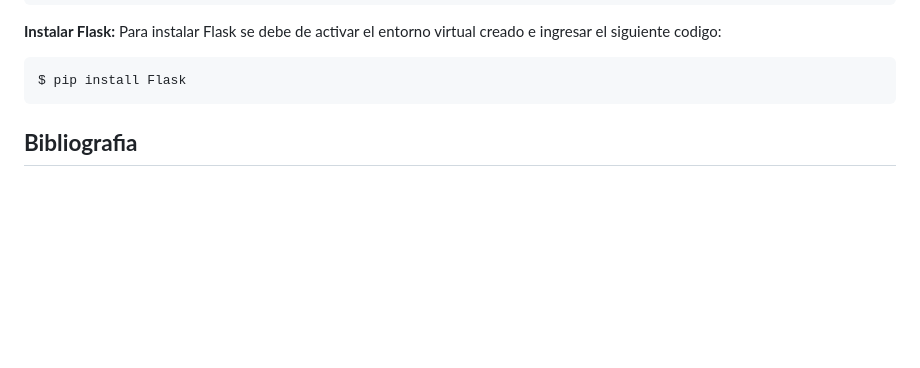
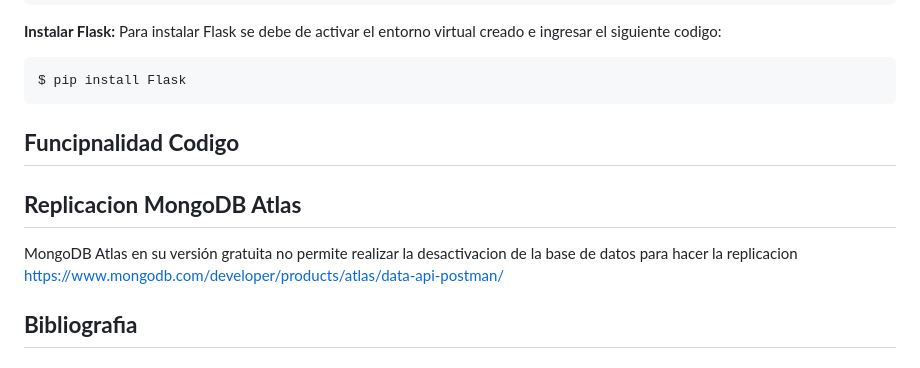
Before and after one commit to BrayanZuluaga/CRUD-con-Python-Flask-MongoDB-y-RESTful-API, a Markdown page: README.md, the part around the change. GitHub-like rendering; blank space fills up the shorter version.

```diff
--- a/README.md
+++ b/README.md
@@ -403,6 +403,12 @@ Para instalar Flask se debe de activar el entorno virtual creado e ingresar el s
 
 	$ pip install Flask
 
+ ## **Funcipnalidad Codigo**
+
+ ## **Replicacion MongoDB Atlas**
+MongoDB Atlas en su versión gratuita no permite realizar la desactivacion de la base de datos para hacer la replicacion
+https://www.mongodb.com/developer/products/atlas/data-api-postman/
+
 
 ## **Bibliografia**
 ### *Python*
```
